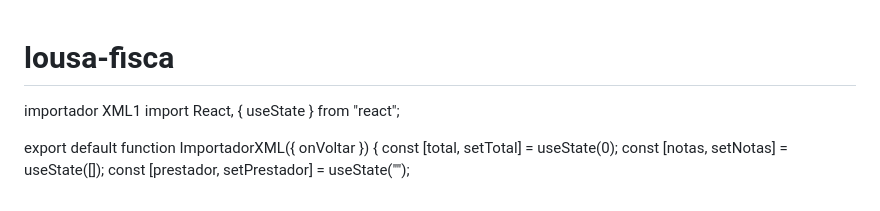
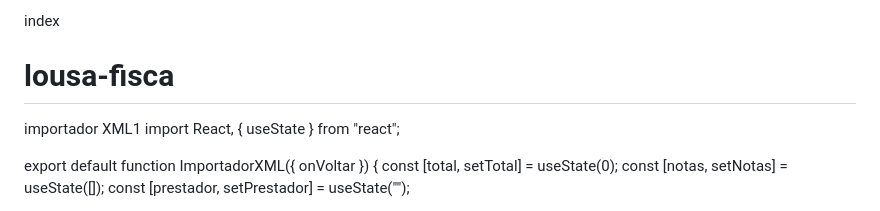
Before and after one commit to Thiago-ctrl1/lousa-fisca, a Markdown page: README.md, the part around the change. GitHub-like rendering.

Commit message:
Update README.md
Alteração 1

```diff
--- a/README.md
+++ b/README.md
@@ -1,3 +1,4 @@
+index
 # lousa-fisca
 importador XML1
 import React, { useState } from "react";
```
